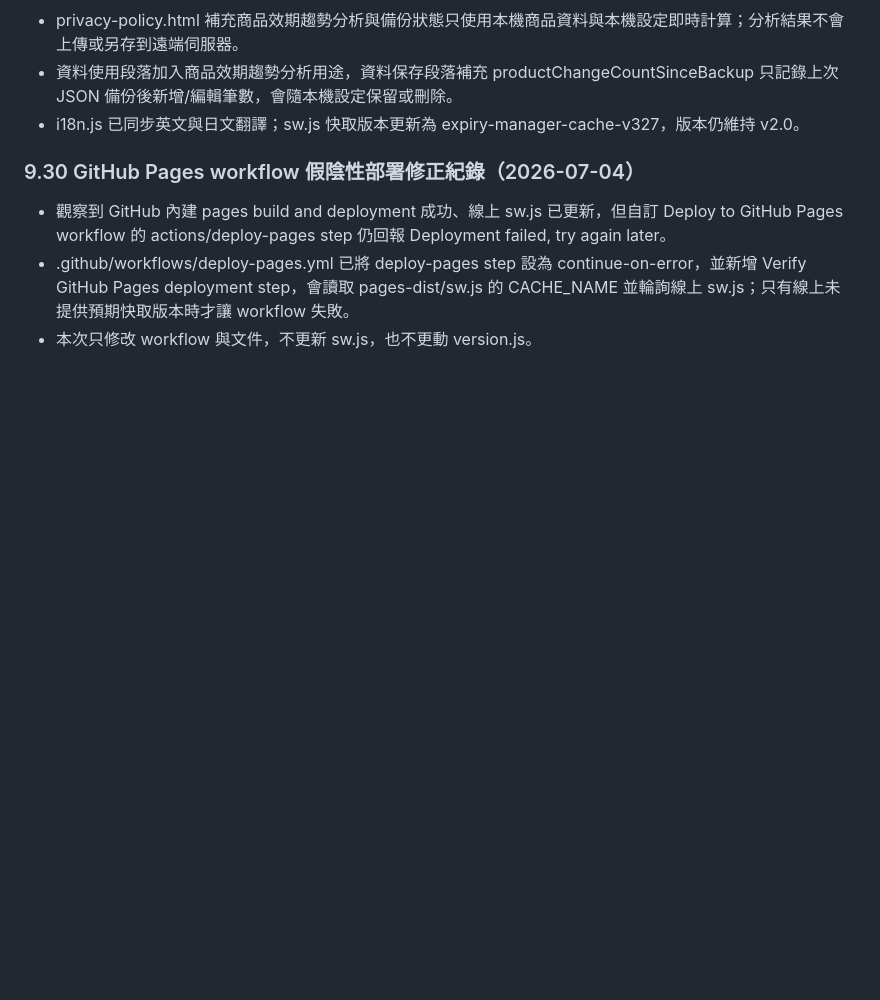
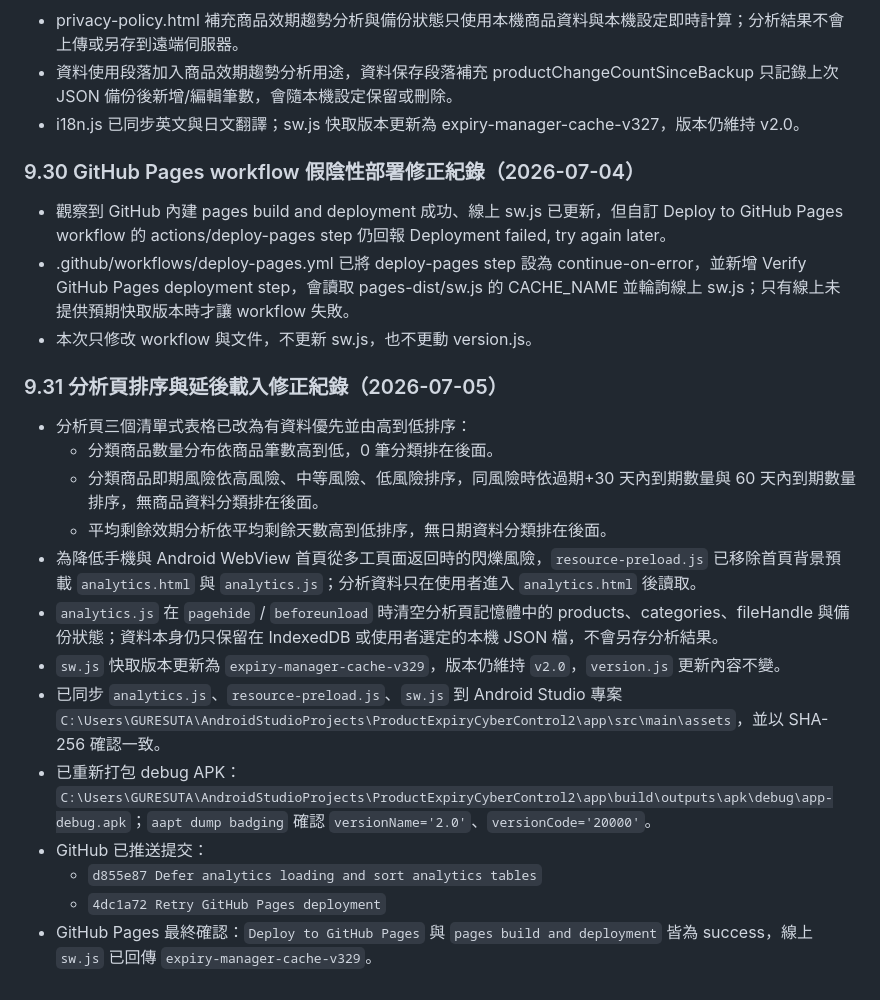
Before and after one commit to guresuta/Product-Expiry-Management, a Markdown page: AGENTS.md, the part around the change. GitHub-like rendering; blank space fills up the shorter version.

Commit message:
Document analytics loading work

```diff
--- a/AGENTS.md
+++ b/AGENTS.md
@@ -453,3 +453,18 @@
 - 觀察到 GitHub 內建 pages build and deployment 成功、線上 sw.js 已更新，但自訂 Deploy to GitHub Pages workflow 的 actions/deploy-pages step 仍回報 Deployment failed, try again later。
 - .github/workflows/deploy-pages.yml 已將 deploy-pages step 設為 continue-on-error，並新增 Verify GitHub Pages deployment step，會讀取 pages-dist/sw.js 的 CACHE_NAME 並輪詢線上 sw.js；只有線上未提供預期快取版本時才讓 workflow 失敗。
 - 本次只修改 workflow 與文件，不更新 sw.js，也不更動 version.js。
+
+### 9.31 分析頁排序與延後載入修正紀錄（2026-07-05）
+- 分析頁三個清單式表格已改為有資料優先並由高到低排序：
+  - 分類商品數量分布依商品筆數高到低，0 筆分類排在後面。
+  - 分類商品即期風險依高風險、中等風險、低風險排序，同風險時依過期+30 天內到期數量與 60 天內到期數量排序，無商品資料分類排在後面。
+  - 平均剩餘效期分析依平均剩餘天數高到低排序，無日期資料分類排在後面。
+- 為降低手機與 Android WebView 首頁從多工頁面返回時的閃爍風險，`resource-preload.js` 已移除首頁背景預載 `analytics.html` 與 `analytics.js`；分析資料只在使用者進入 `analytics.html` 後讀取。
+- `analytics.js` 在 `pagehide` / `beforeunload` 時清空分析頁記憶體中的 products、categories、fileHandle 與備份狀態；資料本身仍只保留在 IndexedDB 或使用者選定的本機 JSON 檔，不會另存分析結果。
+- `sw.js` 快取版本更新為 `expiry-manager-cache-v329`，版本仍維持 `v2.0`，`version.js` 更新內容不變。
+- 已同步 `analytics.js`、`resource-preload.js`、`sw.js` 到 Android Studio 專案 `C:\Users\GURESUTA\AndroidStudioProjects\ProductExpiryCyberControl2\app\src\main\assets`，並以 SHA-256 確認一致。
+- 已重新打包 debug APK：`C:\Users\GURESUTA\AndroidStudioProjects\ProductExpiryCyberControl2\app\build\outputs\apk\debug\app-debug.apk`；`aapt dump badging` 確認 `versionName='2.0'`、`versionCode='20000'`。
+- GitHub 已推送提交：
+  - `d855e87 Defer analytics loading and sort analytics tables`
+  - `4dc1a72 Retry GitHub Pages deployment`
+- GitHub Pages 最終確認：`Deploy to GitHub Pages` 與 `pages build and deployment` 皆為 success，線上 `sw.js` 已回傳 `expiry-manager-cache-v329`。
```
